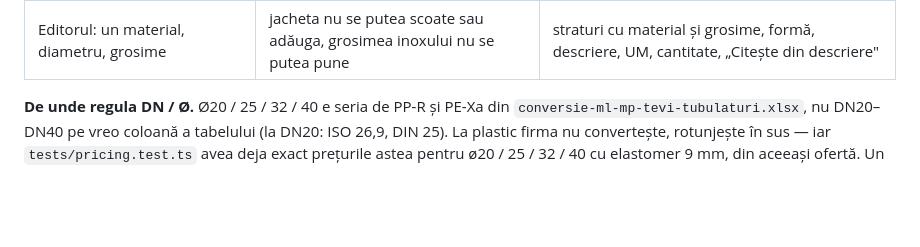
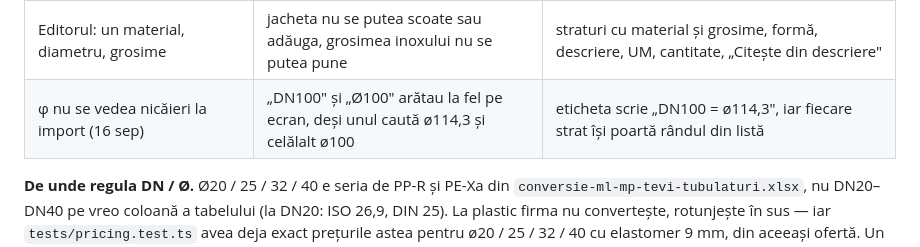
Before and after one commit to andreineagoe23/izorep, a Markdown page: .claude/stare.md, the part around the change. GitHub-like rendering; blank space fills up the shorter version.

```diff
--- a/.claude/stare.md
+++ b/.claude/stare.md
@@ -548,6 +548,7 @@ DN125 → 140, DN150 → 168/169, DN200 → 219, DN250 → 273.
 | Descriere schimbată după „Modifică" sau „Confirmă" | prețul rămânea pe textul vechi, „Gata" (45,24 €/ml după scoaterea tablei) | recitită, „De verificat", cu „Anulează" |
 | Descriere schimbată pe o linie citită de model | extragerea veche se păstra | recitită determinist, marcată |
 | Editorul: un material, diametru, grosime | jacheta nu se putea scoate sau adăuga, grosimea inoxului nu se putea pune | straturi cu material și grosime, formă, descriere, UM, cantitate, „Citește din descriere" |
+| φ nu se vedea nicăieri la import (16 sep) | „DN100" și „Ø100" arătau la fel pe ecran, deși unul caută ø114,3 și celălalt ø100 | eticheta scrie „DN100 = ø114,3", iar fiecare strat își poartă rândul din listă |
 
 **De unde regula DN / Ø.** Ø20 / 25 / 32 / 40 e seria de PP-R și PE-Xa din
 `conversie-ml-mp-tevi-tubulaturi.xlsx`, nu DN20–DN40 pe vreo coloană a tabelului
```
Also changed, not shown: .claude/ui.md (+16 -2 lines).
